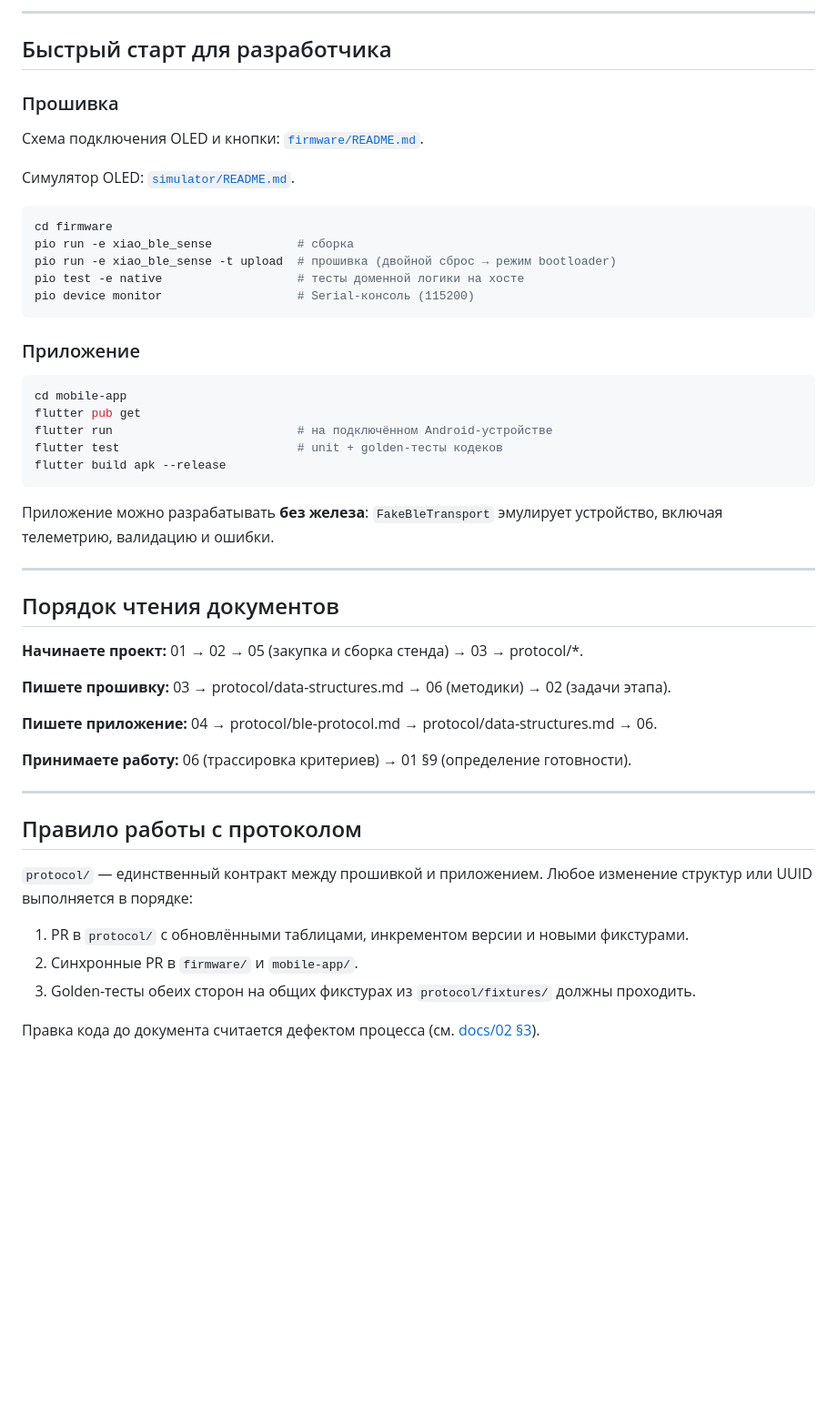
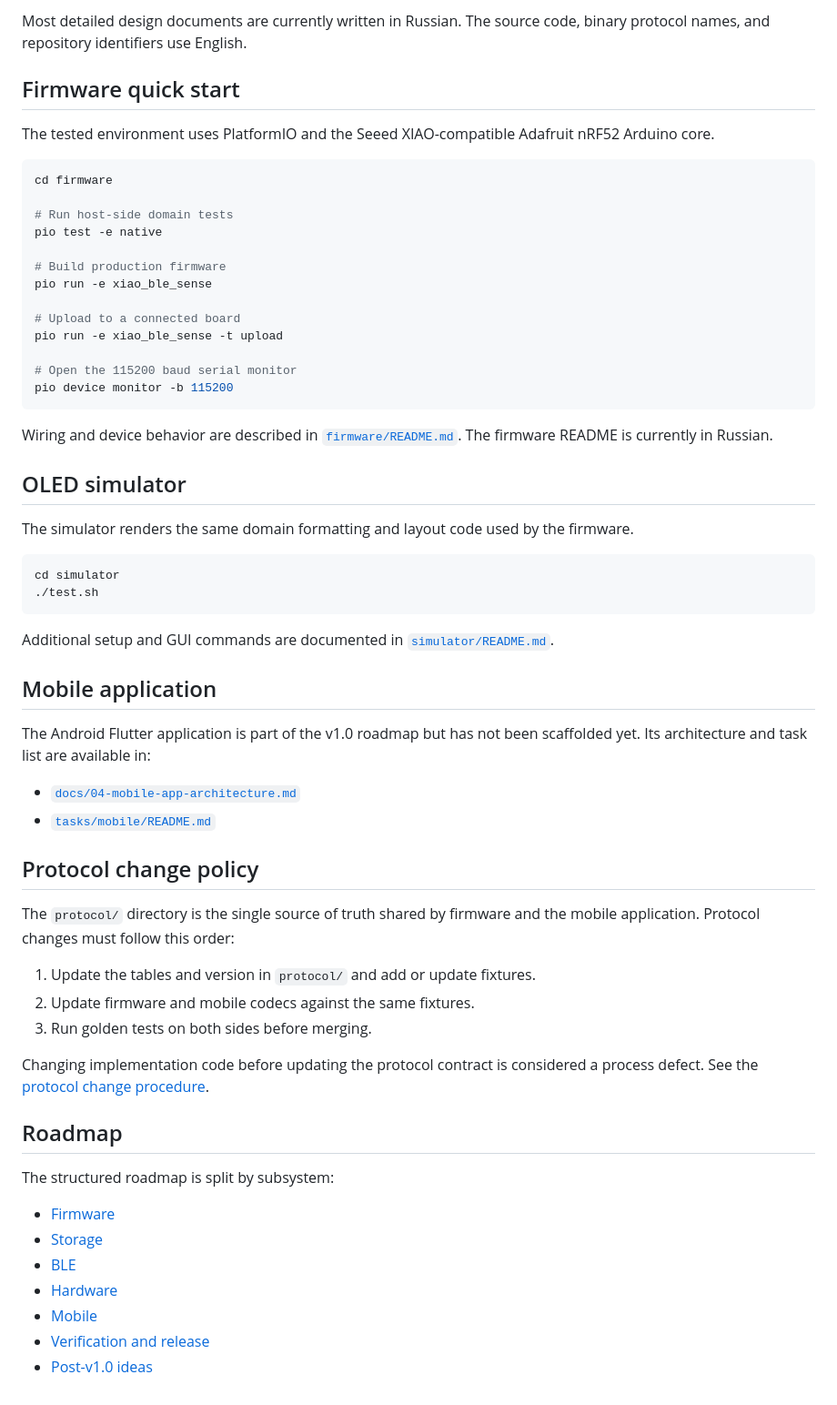
Before and after one commit to MrDaila007/velopulse, a Markdown page: README.md, the part around one of its changes. Shown at 91% size. GitHub-like rendering; blank space fills up the shorter version.

Commit message:
docs: add English and Russian readmes

````diff
--- a/README.md
+++ b/README.md
@@ -41,57 +72,74 @@
 
----
+Most detailed design documents are currently written in Russian. The source code,
+binary protocol names, and repository identifiers use English.
 
-## Быстрый старт для разработчика
+## Firmware quick start
 
-### Прошивка
-
-Схема подключения OLED и кнопки: [`firmware/README.md`](firmware/README.md).
-
-Симулятор OLED: [`simulator/README.md`](simulator/README.md).
+The tested environment uses PlatformIO and the Seeed XIAO-compatible Adafruit nRF52
+Arduino core.
 
 ```bash
 cd firmware
-pio run -e xiao_ble_sense            # сборка
-pio run -e xiao_ble_sense -t upload  # прошивка (двойной сброс → режим bootloader)
-pio test -e native                   # тесты доменной логики на хосте
-pio device monitor                   # Serial-консоль (115200)
+
+# Run host-side domain tests
+pio test -e native
+
+# Build production firmware
+pio run -e xiao_ble_sense
+
+# Upload to a connected board
+pio run -e xiao_ble_sense -t upload
+
+# Open the 115200 baud serial monitor
+pio device monitor -b 115200
 ```
 
-### Приложение
+Wiring and device behavior are described in
+[`firmware/README.md`](firmware/README.md). The firmware README is currently in
+Russian.
+
+## OLED simulator
+
+The simulator renders the same domain formatting and layout code used by the
+firmware.
 
 ```bash
-cd mobile-app
-flutter pub get
-flutter run                          # на подключённом Android-устройстве
-flutter test                         # unit + golden-тесты кодеков
-flutter build apk --release
+cd simulator
+./test.sh
 ```
 
-Приложение можно разрабатывать **без железа**: `FakeBleTransport` эмулирует устройство,
-включая телеметрию, валидацию и ошибки.
+Additional setup and GUI commands are documented in
+[`simulator/README.md`](simulator/README.md).
 
----
+## Mobile application
 
-## Порядок чтения документов
+The Android Flutter application is part of the v1.0 roadmap but has not been
+scaffolded yet. Its architecture and task list are available in:
 
-**Начинаете проект:** 01 → 02 → 05 (закупка и сборка стенда) → 03 → protocol/*.
+- [`docs/04-mobile-app-architecture.md`](docs/04-mobile-app-architecture.md)
+- [`tasks/mobile/README.md`](tasks/mobile/README.md)
 
-**Пишете прошивку:** 03 → protocol/data-structures.md → 06 (методики) → 02 (задачи этапа).
+## Protocol change policy
 
-**Пишете приложение:** 04 → protocol/ble-protocol.md → protocol/data-structures.md → 06.
+The `protocol/` directory is the single source of truth shared by firmware and
+the mobile application. Protocol changes must follow this order:
 
-**Принимаете работу:** 06 (трассировка критериев) → 01 §9 (определение готовности).
+1. Update the tables and version in `protocol/` and add or update fixtures.
+2. Update firmware and mobile codecs against the same fixtures.
+3. Run golden tests on both sides before merging.
 
----
+Changing implementation code before updating the protocol contract is considered
+a process defect. See the
+[protocol change procedure](docs/02-development-plan.md#3-управление-изменениями-протокола).
 
-## Правило работы с протоколом
+## Roadmap
 
-`protocol/` — единственный контракт между прошивкой и приложением. Любое изменение
-структур или UUID выполняется в порядке:
+The structured roadmap is split by subsystem:
 
-1. PR в `protocol/` с обновлёнными таблицами, инкрементом версии и новыми фикстурами.
-2. Синхронные PR в `firmware/` и `mobile-app/`.
-3. Golden-тесты обеих сторон на общих фикстурах из `protocol/fixtures/` должны проходить.
-
-Правка кода до документа считается дефектом процесса (см.
-[docs/02 §3](docs/02-development-plan.md#3-управление-изменениями-протокола)).
+- [Firmware](tasks/firmware/README.md)
+- [Storage](tasks/firmware/storage.md)
+- [BLE](tasks/firmware/ble.md)
+- [Hardware](tasks/hardware/README.md)
+- [Mobile](tasks/mobile/README.md)
+- [Verification and release](tasks/verification/README.md)
+- [Post-v1.0 ideas](tasks/future/README.md)
````
Also changed, not shown: other parts of README.md (+55 -24 lines), README.ru.md (added, +99 -0 lines).
